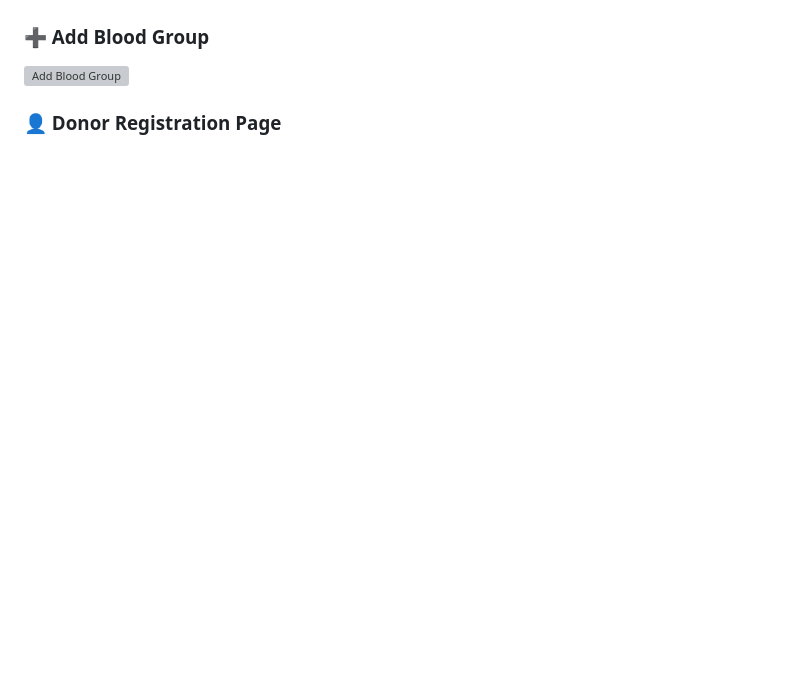
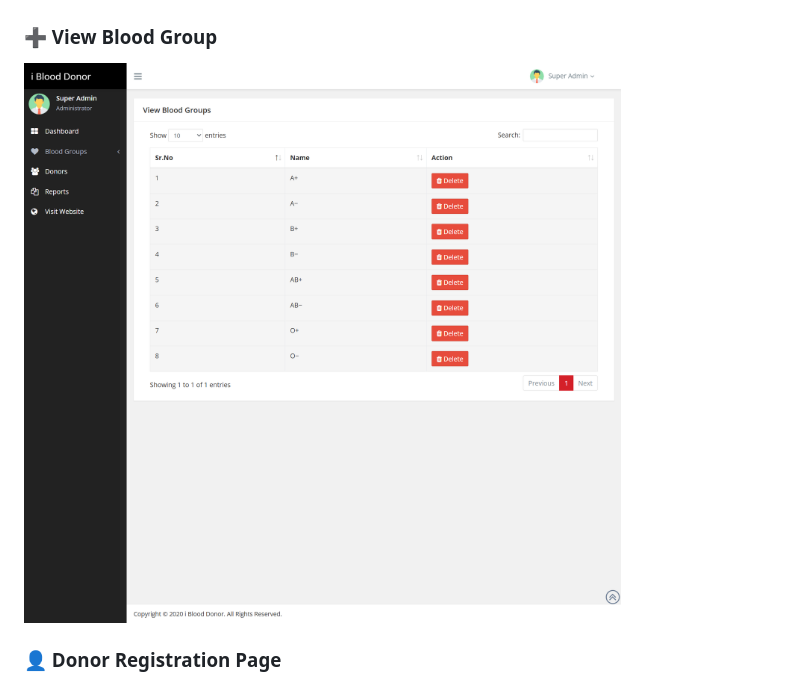
Before and after one commit to tarandeepk02/CodeIgniter-Blood-Donation-App, a Markdown page: README.md, the part around the change. Rendered like a GitHub page; blank space fills up the shorter version; grey boxes are pictures that could not be loaded.

```diff
--- a/README.md
+++ b/README.md
@@ -57,8 +57,8 @@ The **CodeIgniter-Blood-Donation-App (i Blood Donor)** is a web-based applicatio
 ### 📊 Admin Dashboard
 ![Admin Dashboard](screenshots/admin-dashboard.png)
 
-### ➕ Add Blood Group
-![Add Blood Group](screenshots/add-blood-group.png)
+### ➕ View Blood Group
+![View Blood Group](screenshots/view-blood-group.png)
 
 ### 👤 Donor Registration Page
 ![Donor Signup](screenshots/donor-signup.png)
```
